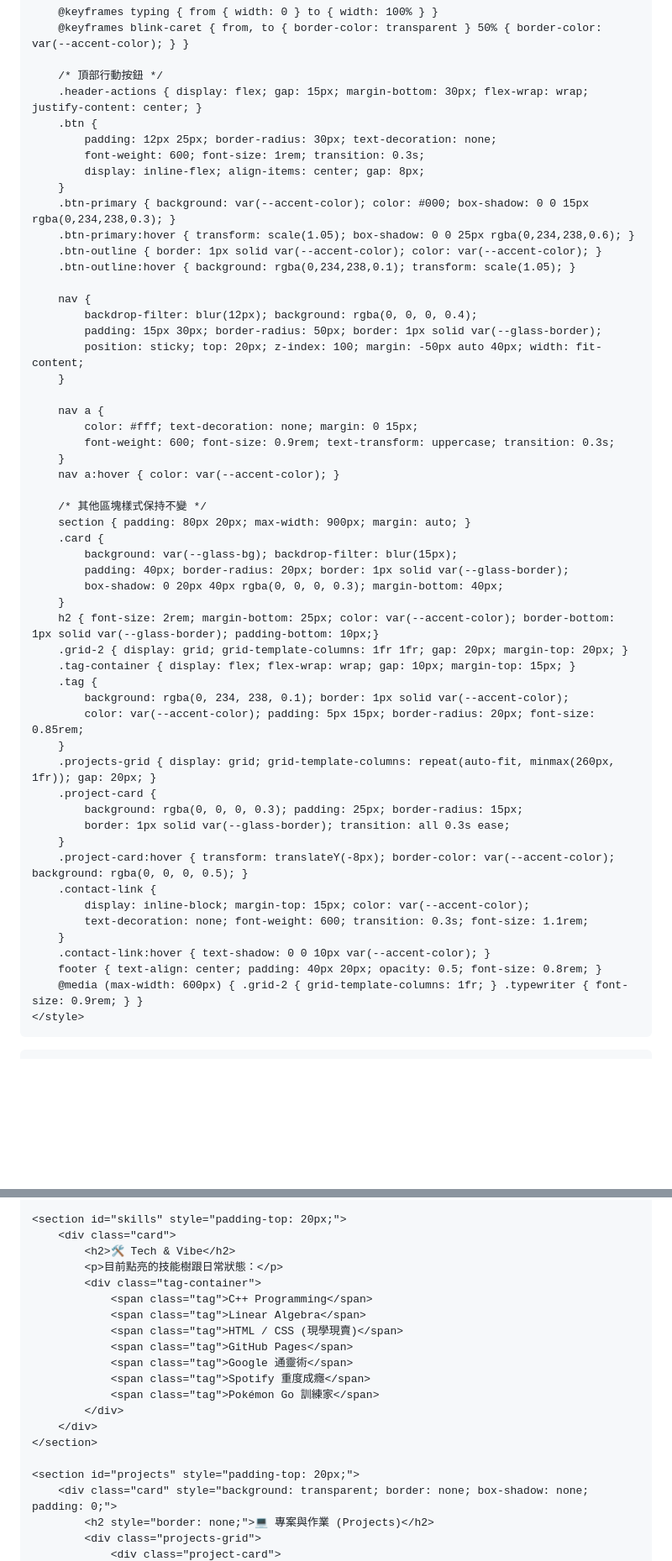
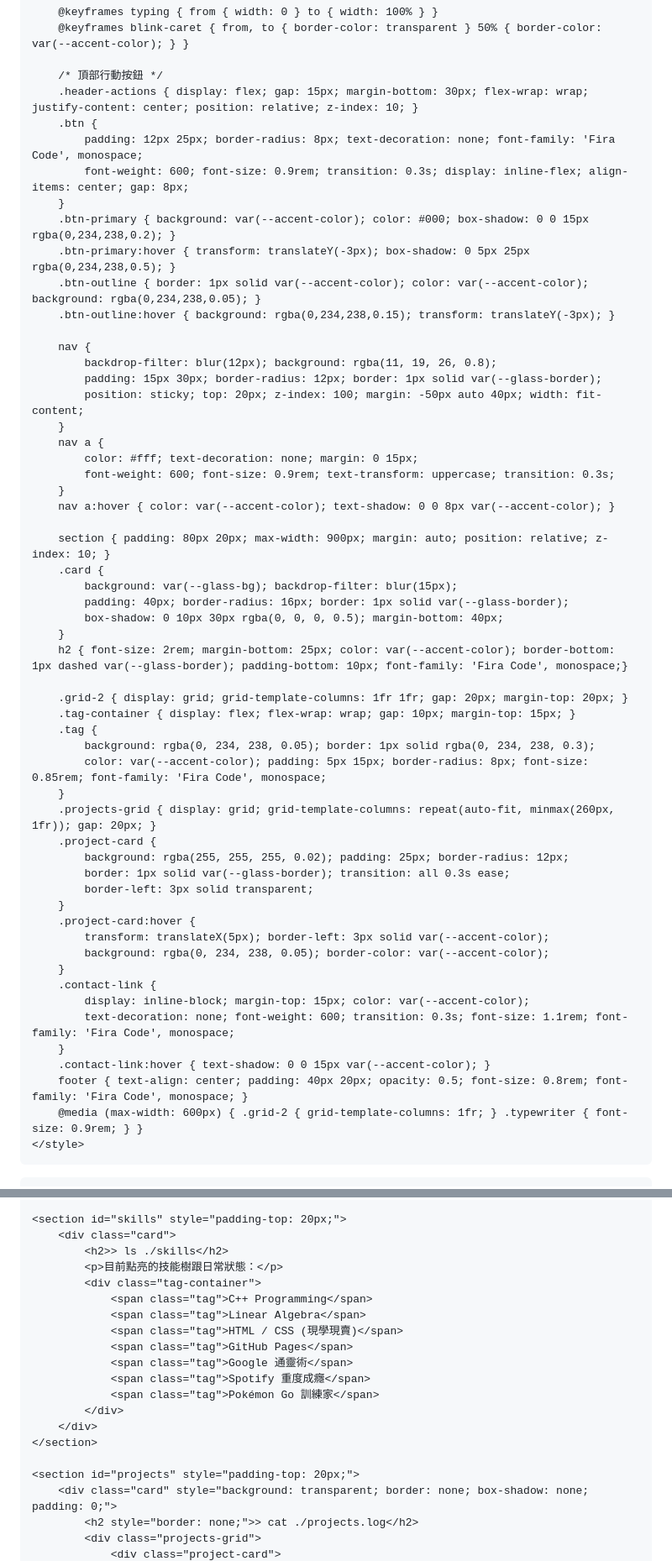
Before and after one commit to pei0823/pei0823.github.io, a Markdown page: README.md, 2 parts joined by grey strips. Shown at 84% size. GitHub-like rendering; blank space fills up the shorter version.

```diff
--- a/README.md
+++ b/README.md
@@ -89,55 +111,57 @@
         @keyframes blink-caret { from, to { border-color: transparent } 50% { border-color: var(--accent-color); } }
 
         /* 頂部行動按鈕 */
-        .header-actions { display: flex; gap: 15px; margin-bottom: 30px; flex-wrap: wrap; justify-content: center; }
+        .header-actions { display: flex; gap: 15px; margin-bottom: 30px; flex-wrap: wrap; justify-content: center; position: relative; z-index: 10; }
         .btn {
-            padding: 12px 25px; border-radius: 30px; text-decoration: none;
-            font-weight: 600; font-size: 1rem; transition: 0.3s;
-            display: inline-flex; align-items: center; gap: 8px;
+            padding: 12px 25px; border-radius: 8px; text-decoration: none; font-family: 'Fira Code', monospace;
+            font-weight: 600; font-size: 0.9rem; transition: 0.3s; display: inline-flex; align-items: center; gap: 8px;
         }
-        .btn-primary { background: var(--accent-color); color: #000; box-shadow: 0 0 15px rgba(0,234,238,0.3); }
-        .btn-primary:hover { transform: scale(1.05); box-shadow: 0 0 25px rgba(0,234,238,0.6); }
-        .btn-outline { border: 1px solid var(--accent-color); color: var(--accent-color); }
-        .btn-outline:hover { background: rgba(0,234,238,0.1); transform: scale(1.05); }
+        .btn-primary { background: var(--accent-color); color: #000; box-shadow: 0 0 15px rgba(0,234,238,0.2); }
+        .btn-primary:hover { transform: translateY(-3px); box-shadow: 0 5px 25px rgba(0,234,238,0.5); }
+        .btn-outline { border: 1px solid var(--accent-color); color: var(--accent-color); background: rgba(0,234,238,0.05); }
+        .btn-outline:hover { background: rgba(0,234,238,0.15); transform: translateY(-3px); }
 
         nav {
-            backdrop-filter: blur(12px); background: rgba(0, 0, 0, 0.4);
-            padding: 15px 30px; border-radius: 50px; border: 1px solid var(--glass-border);
+            backdrop-filter: blur(12px); background: rgba(11, 19, 26, 0.8);
+            padding: 15px 30px; border-radius: 12px; border: 1px solid var(--glass-border);
             position: sticky; top: 20px; z-index: 100; margin: -50px auto 40px; width: fit-content;
         }
-
         nav a {
             color: #fff; text-decoration: none; margin: 0 15px;
             font-weight: 600; font-size: 0.9rem; text-transform: uppercase; transition: 0.3s;
         }
-        nav a:hover { color: var(--accent-color); }
+        nav a:hover { color: var(--accent-color); text-shadow: 0 0 8px var(--accent-color); }
 
-        /* 其他區塊樣式保持不變 */
-        section { padding: 80px 20px; max-width: 900px; margin: auto; }
+        section { padding: 80px 20px; max-width: 900px; margin: auto; position: relative; z-index: 10; }
         .card {
             background: var(--glass-bg); backdrop-filter: blur(15px);
-            padding: 40px; border-radius: 20px; border: 1px solid var(--glass-border);
-            box-shadow: 0 20px 40px rgba(0, 0, 0, 0.3); margin-bottom: 40px;
+            padding: 40px; border-radius: 16px; border: 1px solid var(--glass-border);
+            box-shadow: 0 10px 30px rgba(0, 0, 0, 0.5); margin-bottom: 40px;
         }
-        h2 { font-size: 2rem; margin-bottom: 25px; color: var(--accent-color); border-bottom: 1px solid var(--glass-border); padding-bottom: 10px;}
+        h2 { font-size: 2rem; margin-bottom: 25px; color: var(--accent-color); border-bottom: 1px dashed var(--glass-border); padding-bottom: 10px; font-family: 'Fira Code', monospace;}
+
         .grid-2 { display: grid; grid-template-columns: 1fr 1fr; gap: 20px; margin-top: 20px; }
         .tag-container { display: flex; flex-wrap: wrap; gap: 10px; margin-top: 15px; }
         .tag {
-            background: rgba(0, 234, 238, 0.1); border: 1px solid var(--accent-color);
-            color: var(--accent-color); padding: 5px 15px; border-radius: 20px; font-size: 0.85rem;
+            background: rgba(0, 234, 238, 0.05); border: 1px solid rgba(0, 234, 238, 0.3);
+            color: var(--accent-color); padding: 5px 15px; border-radius: 8px; font-size: 0.85rem; font-family: 'Fira Code', monospace;
         }
         .projects-grid { display: grid; grid-template-columns: repeat(auto-fit, minmax(260px, 1fr)); gap: 20px; }
         .project-card {
-            background: rgba(0, 0, 0, 0.3); padding: 25px; border-radius: 15px;
+            background: rgba(255, 255, 255, 0.02); padding: 25px; border-radius: 12px;
             border: 1px solid var(--glass-border); transition: all 0.3s ease;
+            border-left: 3px solid transparent;
         }
-        .project-card:hover { transform: translateY(-8px); border-color: var(--accent-color); background: rgba(0, 0, 0, 0.5); }
+        .project-card:hover {
+            transform: translateX(5px); border-left: 3px solid var(--accent-color);
+            background: rgba(0, 234, 238, 0.05); border-color: var(--accent-color);
+        }
         .contact-link {
             display: inline-block; margin-top: 15px; color: var(--accent-color);
-            text-decoration: none; font-weight: 600; transition: 0.3s; font-size: 1.1rem;
+            text-decoration: none; font-weight: 600; transition: 0.3s; font-size: 1.1rem; font-family: 'Fira Code', monospace;
         }
-        .contact-link:hover { text-shadow: 0 0 10px var(--accent-color); }
-        footer { text-align: center; padding: 40px 20px; opacity: 0.5; font-size: 0.8rem; }
+        .contact-link:hover { text-shadow: 0 0 15px var(--accent-color); }
+        footer { text-align: center; padding: 40px 20px; opacity: 0.5; font-size: 0.8rem; font-family: 'Fira Code', monospace; }
         @media (max-width: 600px) { .grid-2 { grid-template-columns: 1fr; } .typewriter { font-size: 0.9rem; } }
     </style>
 </head>
@@ -189,7 +217,7 @@
 
     <section id="skills" style="padding-top: 20px;">
         <div class="card">
-            <h2>🛠️ Tech & Vibe</h2>
+            <h2>> ls ./skills</h2>
             <p>目前點亮的技能樹跟日常狀態：</p>
             <div class="tag-container">
                 <span class="tag">C++ Programming</span>
@@ -205,6 +233,6 @@
 
     <section id="projects" style="padding-top: 20px;">
         <div class="card" style="background: transparent; border: none; box-shadow: none; padding: 0;">
-            <h2 style="border: none;">💻 專案與作業 (Projects)</h2>
+            <h2 style="border: none;">> cat ./projects.log</h2>
             <div class="projects-grid">
                 <div class="project-card">
```
Also changed, not shown: other parts of README.md (+80 -54 lines).
